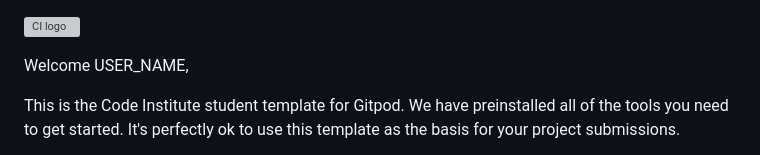
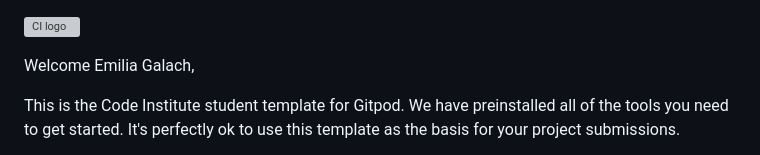
Before and after one commit to EmiLyGal/TinyTots_website, a Markdown page: README.md, the part around the change. GitHub-like rendering; grey boxes are pictures that could not be loaded.

Commit message:
Add title to README.md

```diff
--- a/README.md
+++ b/README.md
@@ -1,6 +1,6 @@
 ![CI logo](https://codeinstitute.s3.amazonaws.com/fullstack/ci_logo_small.png)
 
-Welcome USER_NAME,
+Welcome Emilia Galach,
 
 This is the Code Institute student template for Gitpod. We have preinstalled all of the tools you need to get started. It's perfectly ok to use this template as the basis for your project submissions.
 
```
